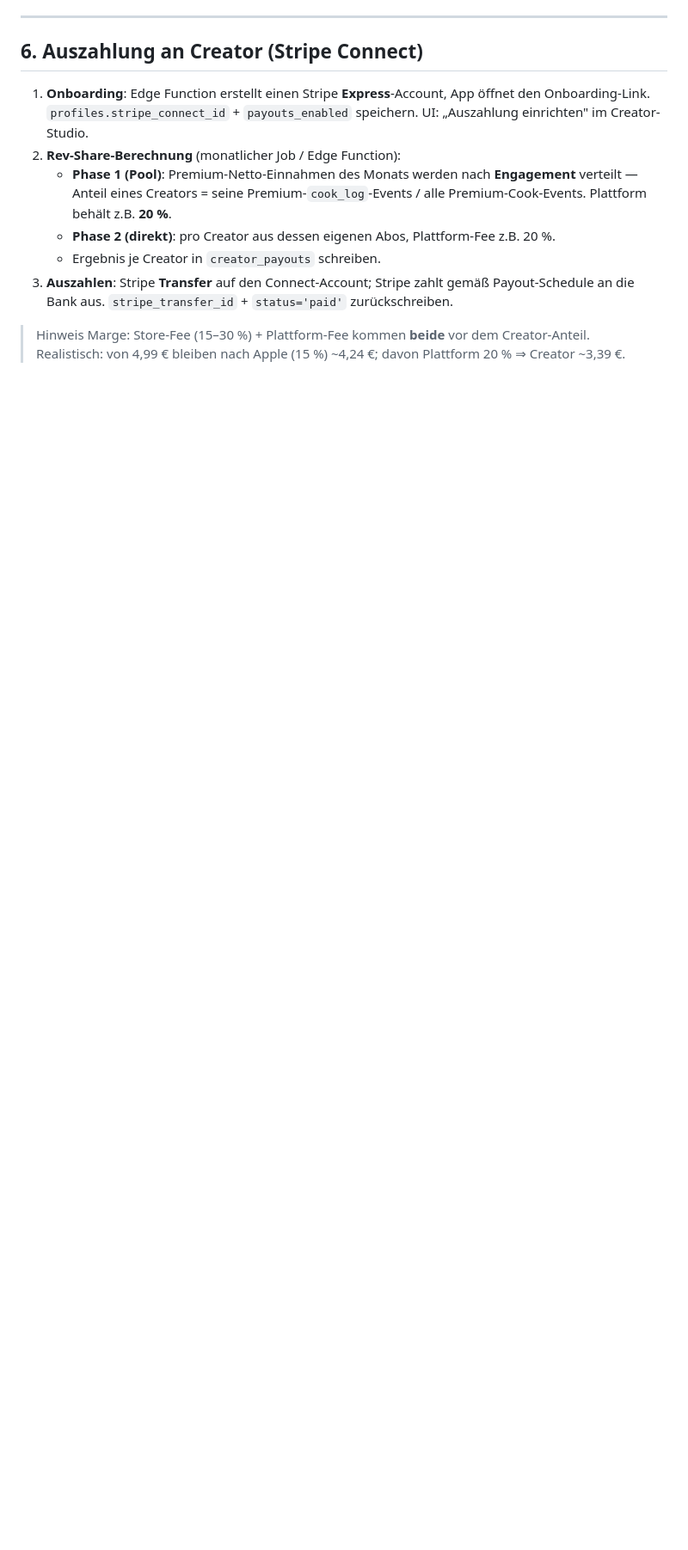
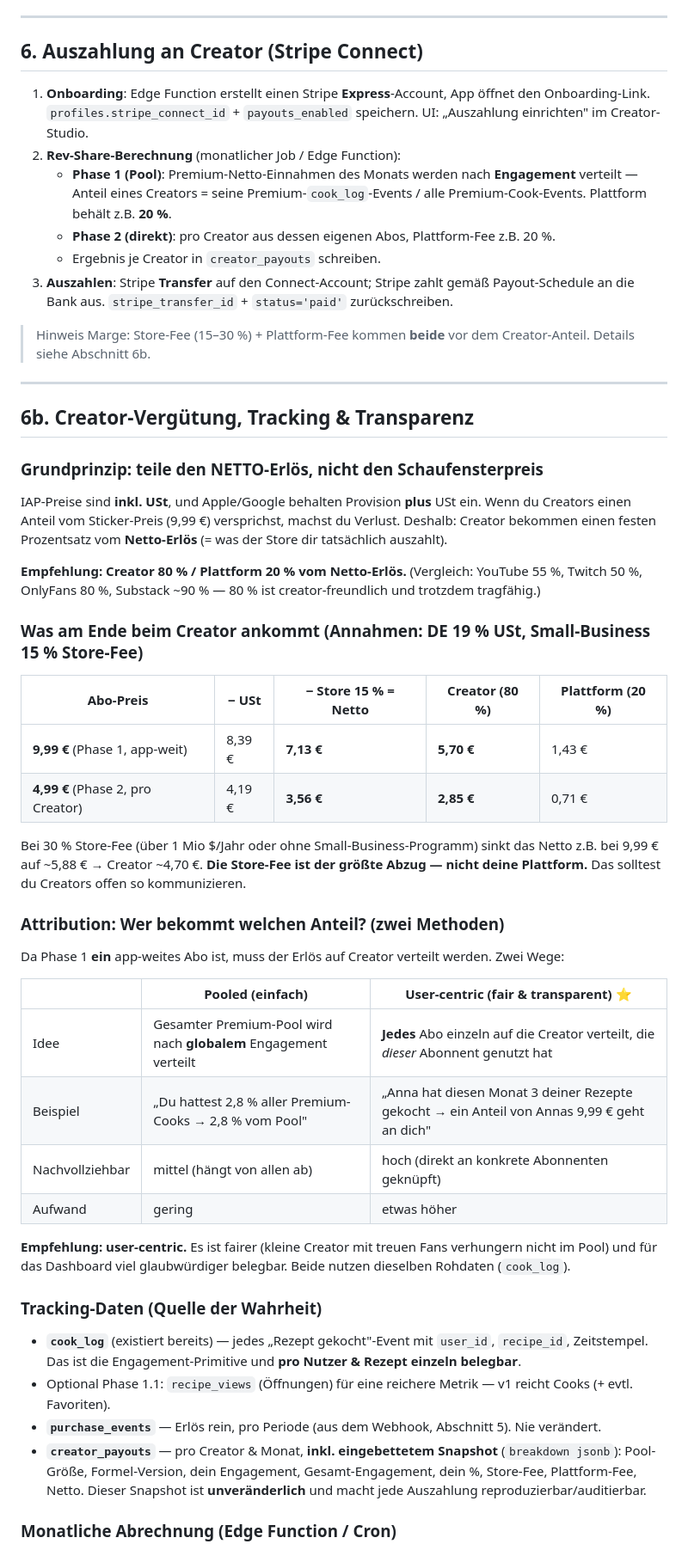
Before and after one commit to TimLS94/rezept-app, a Markdown page: docs/PAYMENTS_PLAN.md, the part around one of its changes. Shown at 86% size. Rendered like a GitHub page; blank space fills up the shorter version.

Commit message:
Plan: creator revenue share, tracking & in-app earnings dashboard (section 6b)
Co-Authored-By: Claude Opus 4.8 <noreply@anthropic.com>

```diff
--- a/docs/PAYMENTS_PLAN.md
+++ b/docs/PAYMENTS_PLAN.md
@@ -210,4 +210,55 @@ Edge Function `supabase/functions/revenuecat-webhook`:
    `stripe_transfer_id` + `status='paid'` zurückschreiben.
 
 > Hinweis Marge: Store-Fee (15–30 %) + Plattform-Fee kommen **beide** vor dem Creator-Anteil.
-> Realistisch: von 4,99 € bleiben nach Apple (15 %) ~4,24 €; davon Plattform 20 % ⇒ Creator ~3,39 €.
+> Details siehe Abschnitt 6b.
+
+---
+
+## 6b. Creator-Vergütung, Tracking & Transparenz
+
+### Grundprinzip: teile den NETTO-Erlös, nicht den Schaufensterpreis
+
+IAP-Preise sind **inkl. USt**, und Apple/Google behalten Provision **plus** USt ein. Wenn du Creators
+einen Anteil vom Sticker-Preis (9,99 €) versprichst, machst du Verlust. Deshalb: Creator bekommen
+einen festen Prozentsatz vom **Netto-Erlös** (= was der Store dir tatsächlich auszahlt).
+
+**Empfehlung: Creator 80 % / Plattform 20 % vom Netto-Erlös.** (Vergleich: YouTube 55 %, Twitch 50 %,
+OnlyFans 80 %, Substack ~90 % — 80 % ist creator-freundlich und trotzdem tragfähig.)
+
+### Was am Ende beim Creator ankommt (Annahmen: DE 19 % USt, Small-Business 15 % Store-Fee)
+
+| Abo-Preis | − USt | − Store 15 % = Netto | Creator (80 %) | Plattform (20 %) |
+|---|---|---|---|---|
+| **9,99 €** (Phase 1, app-weit) | 8,39 € | **7,13 €** | **5,70 €** | 1,43 € |
+| **4,99 €** (Phase 2, pro Creator) | 4,19 € | **3,56 €** | **2,85 €** | 0,71 € |
+
+Bei 30 % Store-Fee (über 1 Mio $/Jahr oder ohne Small-Business-Programm) sinkt das Netto z.B. bei
+9,99 € auf ~5,88 € → Creator ~4,70 €. **Die Store-Fee ist der größte Abzug — nicht deine Plattform.**
+Das solltest du Creators offen so kommunizieren.
+
+### Attribution: Wer bekommt welchen Anteil? (zwei Methoden)
+
+Da Phase 1 **ein** app-weites Abo ist, muss der Erlös auf Creator verteilt werden. Zwei Wege:
+
+| | **Pooled (einfach)** | **User-centric (fair & transparent) ⭐** |
+|---|---|---|
+| Idee | Gesamter Premium-Pool wird nach **globalem** Engagement verteilt | **Jedes** Abo einzeln auf die Creator verteilt, die *dieser* Abonnent genutzt hat |
+| Beispiel | „Du hattest 2,8 % aller Premium-Cooks → 2,8 % vom Pool" | „Anna hat diesen Monat 3 deiner Rezepte gekocht → ein Anteil von Annas 9,99 € geht an dich" |
+| Nachvollziehbar | mittel (hängt von allen ab) | hoch (direkt an konkrete Abonnenten geknüpft) |
+| Aufwand | gering | etwas höher |
+
+**Empfehlung: user-centric.** Es ist fairer (kleine Creator mit treuen Fans verhungern nicht im Pool)
+und für das Dashboard viel glaubwürdiger belegbar. Beide nutzen dieselben Rohdaten (`cook_log`).
+
+### Tracking-Daten (Quelle der Wahrheit)
+
+- **`cook_log`** (existiert bereits) — jedes „Rezept gekocht"-Event mit `user_id`, `recipe_id`, Zeitstempel.
+  Das ist die Engagement-Primitive und **pro Nutzer & Rezept einzeln belegbar**.
+- Optional Phase 1.1: `recipe_views` (Öffnungen) für eine reichere Metrik — v1 reicht Cooks (+ evtl. Favoriten).
+- **`purchase_events`** — Erlös rein, pro Periode (aus dem Webhook, Abschnitt 5). Nie verändert.
+- **`creator_payouts`** — pro Creator & Monat, **inkl. eingebettetem Snapshot** (`breakdown jsonb`):
+  Pool-Größe, Formel-Version, dein Engagement, Gesamt-Engagement, dein %, Store-Fee, Plattform-Fee, Netto.
+  Dieser Snapshot ist **unveränderlich** und macht jede Auszahlung reproduzierbar/auditierbar.
+
+### Monatliche Abrechnung (Edge Function / Cron)
+
```
Also changed, not shown: other parts of docs/PAYMENTS_PLAN.md (+29 -2 lines).
